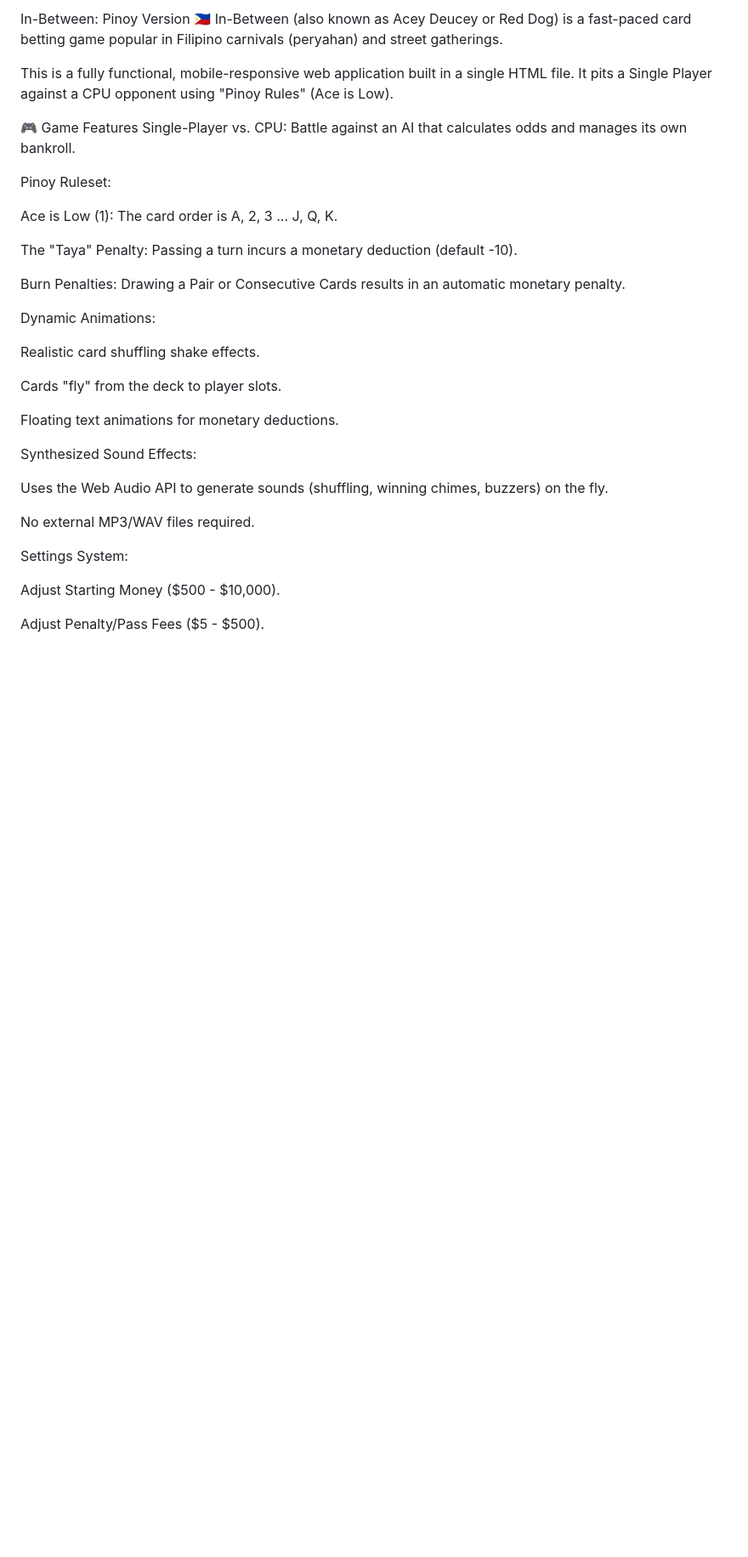
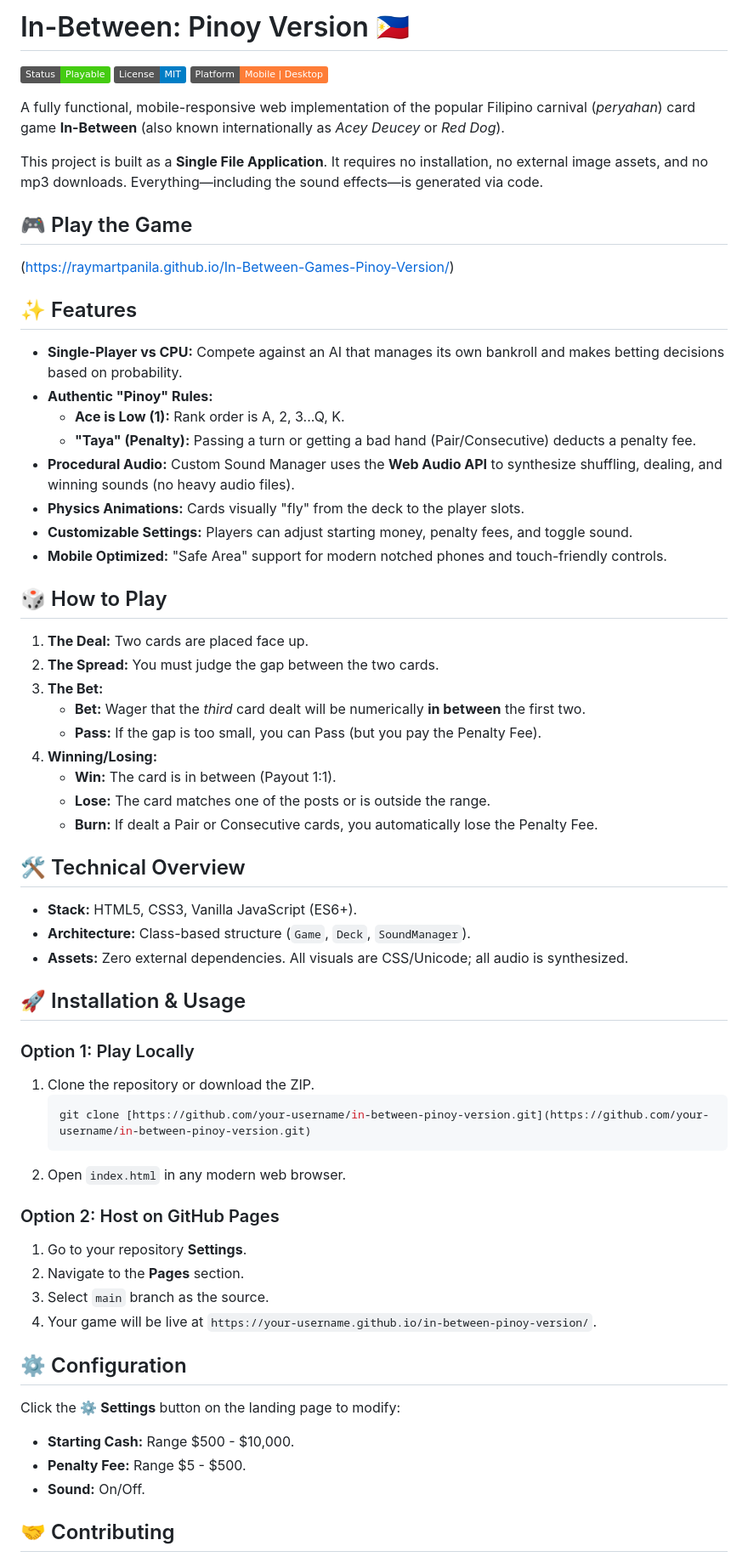
Before and after one commit to raymartpanila/In-Between-Games-Pinoy-Version, a Markdown page: README.md, the part around one of its changes. Shown at 85% size. Rendered like a GitHub page; badges without logos; blank space fills up the shorter version.

````diff
--- a/README.md
+++ b/README.md
@@ -1,36 +1,66 @@
-In-Between: Pinoy Version 🇵🇭
-In-Between (also known as Acey Deucey or Red Dog) is a fast-paced card betting game popular in Filipino carnivals (peryahan) and street gatherings.
+# In-Between: Pinoy Version 🇵🇭
 
-This is a fully functional, mobile-responsive web application built in a single HTML file. It pits a Single Player against a CPU opponent using "Pinoy Rules" (Ace is Low).
+![Game Status](https://img.shields.io/badge/Status-Playable-success)
+![License](https://img.shields.io/badge/License-MIT-blue)
+![Platform](https://img.shields.io/badge/Platform-Mobile%20%7C%20Desktop-orange)
 
-🎮 Game Features
-Single-Player vs. CPU: Battle against an AI that calculates odds and manages its own bankroll.
+A fully functional, mobile-responsive web implementation of the popular Filipino carnival (*peryahan*) card game **In-Between** (also known internationally as *Acey Deucey* or *Red Dog*).
 
-Pinoy Ruleset:
+This project is built as a **Single File Application**. It requires no installation, no external image assets, and no mp3 downloads. Everything—including the sound effects—is generated via code.
 
-Ace is Low (1): The card order is A, 2, 3 ... J, Q, K.
+## 🎮 Play the Game
+(https://raymartpanila.github.io/In-Between-Games-Pinoy-Version/)
 
-The "Taya" Penalty: Passing a turn incurs a monetary deduction (default -10).
+## ✨ Features
 
-Burn Penalties: Drawing a Pair or Consecutive Cards results in an automatic monetary penalty.
+* **Single-Player vs CPU:** Compete against an AI that manages its own bankroll and makes betting decisions based on probability.
+* **Authentic "Pinoy" Rules:**
+    * **Ace is Low (1):** Rank order is A, 2, 3...Q, K.
+    * **"Taya" (Penalty):** Passing a turn or getting a bad hand (Pair/Consecutive) deducts a penalty fee.
+* **Procedural Audio:** Custom Sound Manager uses the **Web Audio API** to synthesize shuffling, dealing, and winning sounds (no heavy audio files).
+* **Physics Animations:** Cards visually "fly" from the deck to the player slots.
+* **Customizable Settings:** Players can adjust starting money, penalty fees, and toggle sound.
+* **Mobile Optimized:** "Safe Area" support for modern notched phones and touch-friendly controls.
 
-Dynamic Animations:
+## 🎲 How to Play
 
-Realistic card shuffling shake effects.
+1.  **The Deal:** Two cards are placed face up.
+2.  **The Spread:** You must judge the gap between the two cards.
+3.  **The Bet:**
+    * **Bet:** Wager that the *third* card dealt will be numerically **in between** the first two.
+    * **Pass:** If the gap is too small, you can Pass (but you pay the Penalty Fee).
+4.  **Winning/Losing:**
+    * **Win:** The card is in between (Payout 1:1).
+    * **Lose:** The card matches one of the posts or is outside the range.
+    * **Burn:** If dealt a Pair or Consecutive cards, you automatically lose the Penalty Fee.
 
-Cards "fly" from the deck to player slots.
+## 🛠️ Technical Overview
 
-Floating text animations for monetary deductions.
+* **Stack:** HTML5, CSS3, Vanilla JavaScript (ES6+).
+* **Architecture:** Class-based structure (`Game`, `Deck`, `SoundManager`).
+* **Assets:** Zero external dependencies. All visuals are CSS/Unicode; all audio is synthesized.
 
-Synthesized Sound Effects:
+## 🚀 Installation & Usage
 
-Uses the Web Audio API to generate sounds (shuffling, winning chimes, buzzers) on the fly.
+### Option 1: Play Locally
+1.  Clone the repository or download the ZIP.
+    ```bash
+    git clone [https://github.com/your-username/in-between-pinoy-version.git](https://github.com/your-username/in-between-pinoy-version.git)
+    ```
+2.  Open `index.html` in any modern web browser.
 
-No external MP3/WAV files required.
+### Option 2: Host on GitHub Pages
+1.  Go to your repository **Settings**.
+2.  Navigate to the **Pages** section.
+3.  Select `main` branch as the source.
+4.  Your game will be live at `https://your-username.github.io/in-between-pinoy-version/`.
 
-Settings System:
+## ⚙️ Configuration
 
-Adjust Starting Money ($500 - $10,000).
+Click the **⚙ Settings** button on the landing page to modify:
+* **Starting Cash:** Range $500 - $10,000.
+* **Penalty Fee:** Range $5 - $500.
+* **Sound:** On/Off.
 
-Adjust Penalty/Pass Fees ($5 - $500).
+## 🤝 Contributing
 
````
Also changed, not shown: other parts of README.md (+8 -75 lines).
